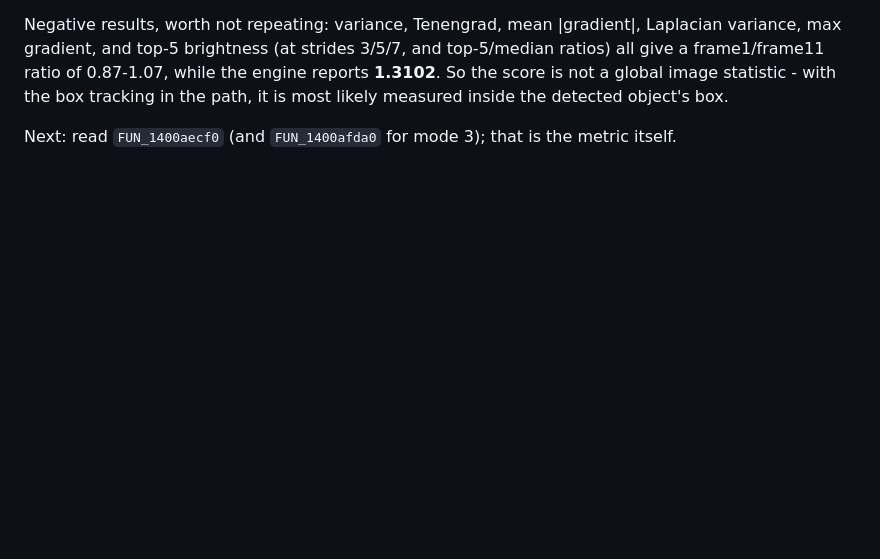
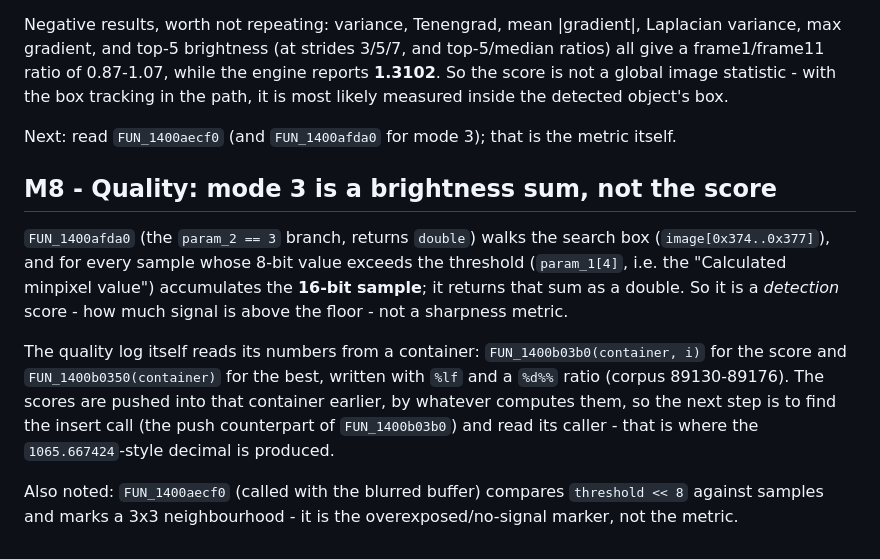
Before and after one commit to openpipp/opipp, a Markdown page: docs/journal.md, the part around the change. Rendered like a GitHub page; blank space fills up the shorter version.

Commit message:
docs: quality metric is pushed into a container; detection branches identified
FUN_1400afda0 (mode 3) sums 16-bit samples above the detection threshold inside the
search box - a detection score, not sharpness. FUN_1400aecf0 marks overexposed
neighbourhoods. The quality log reads scores back from a container, so the producer is
the insert call - recorded as the next target.

```diff
--- a/docs/journal.md
+++ b/docs/journal.md
@@ -124,3 +124,19 @@ ratio of 0.87-1.07, while the engine reports **1.3102**. So the score is not a g
 with the box tracking in the path, it is most likely measured inside the detected object's box.
 
 Next: read `FUN_1400aecf0` (and `FUN_1400afda0` for mode 3); that is the metric itself.
+
+## M8 - Quality: mode 3 is a brightness sum, not the score
+
+`FUN_1400afda0` (the `param_2 == 3` branch, returns `double`) walks the search box
+(`image[0x374..0x377]`), and for every sample whose 8-bit value exceeds the threshold (`param_1[4]`,
+i.e. the "Calculated minpixel value") accumulates the **16-bit sample**; it returns that sum as a
+double. So it is a *detection* score - how much signal is above the floor - not a sharpness metric.
+
+The quality log itself reads its numbers from a container: `FUN_1400b03b0(container, i)` for the
+score and `FUN_1400b0350(container)` for the best, written with `%lf` and a `%d%%` ratio
+(corpus 89130-89176). The scores are pushed into that container earlier, by whatever computes them,
+so the next step is to find the insert call (the push counterpart of `FUN_1400b03b0`) and read its
+caller - that is where the `1065.667424`-style decimal is produced.
+
+Also noted: `FUN_1400aecf0` (called with the blurred buffer) compares `threshold << 8` against
+samples and marks a 3x3 neighbourhood - it is the overexposed/no-signal marker, not the metric.
```
Also changed, not shown: docs/HANDOFF.md (+5 -1 lines).
